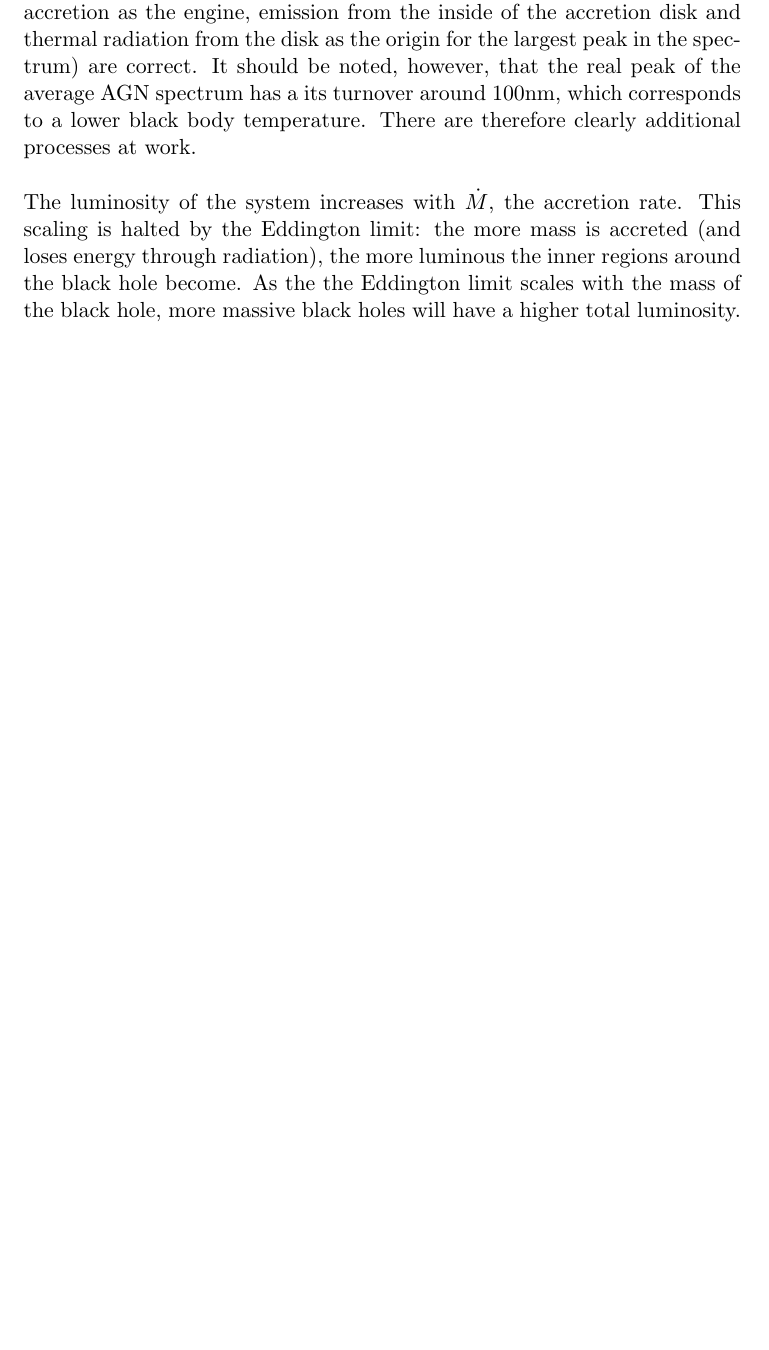
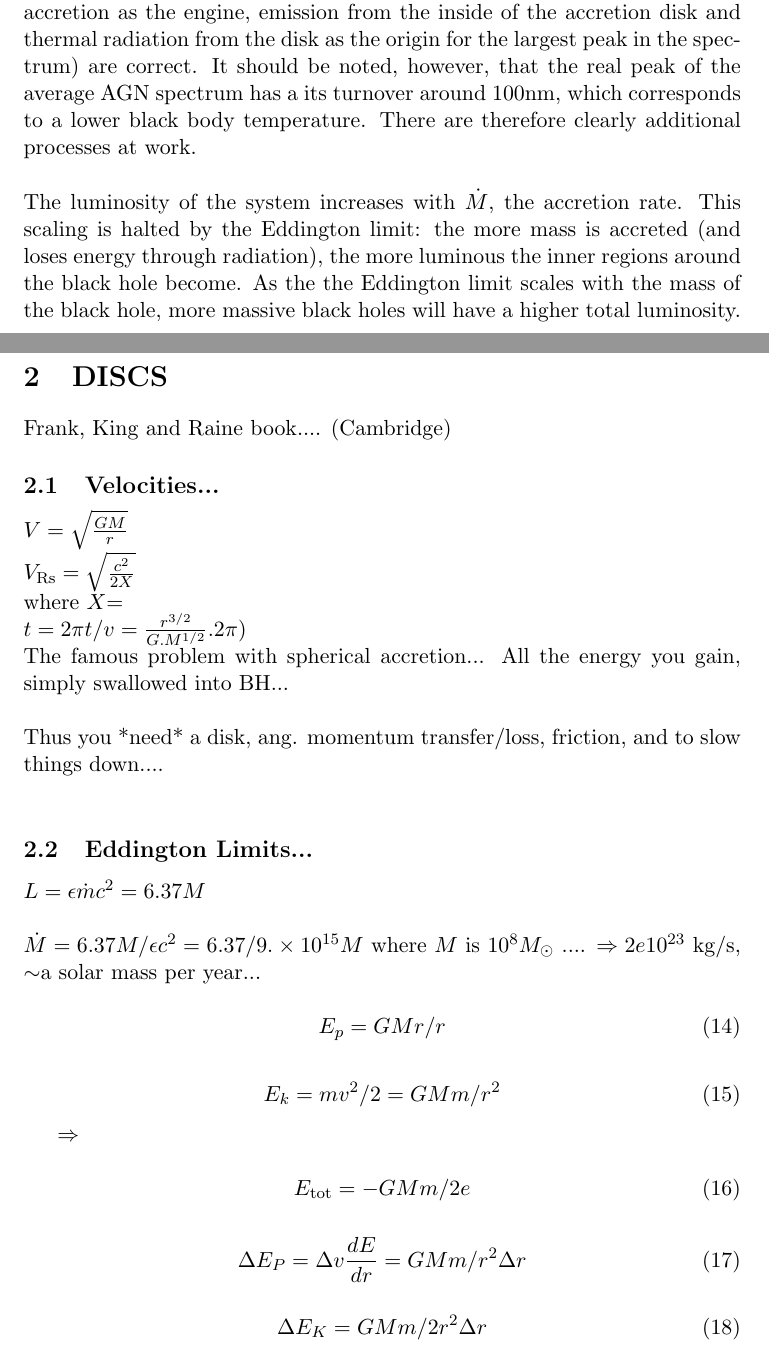
Before and after one commit to d80b2t/AGN_Basics, a LaTeX document (AGN_basics.tex): part of page 6 of 7 before the commit and two parts of pages 6 and 7 of 10 after it, the two joined at a grey line, cut so that both start at the same text, the shorter picture padded with empty space. Compiled offline with LaTeX, dvips and Ghostscript.

Commit message:
AGN_basics.tex updated with disc notes....

```diff
--- a/AGN_basics.tex
+++ b/AGN_basics.tex
@@ -165,3 +165,57 @@ The luminosity of the system increases with $\dot{M}$, the accretion rate. This
 
 
 \clearpage
+\section{DISCS}
+Frank, King and Raine book....
+(Cambridge)
+
+\subsection{Velocities...}
+$V = \sqrt\frac{GM}{r}$\\
+$V_{\rm Rs} = \sqrt\frac{c^{2}}{2X}$\\
+where $X$=
+
+\noindent
+$t = 2\pi t / v = \frac{ r^{3/2}} {G. M^{1/2}} . 2\pi    ) $
+%% Hmmm.... NPR not sure he's got this right!!!
+
+\noindent
+The famous problem with spherical accretion...
+All the energy you gain, simply swallowed into BH... \\
+
+\noindent
+Thus you *need* a disk, ang. momentum transfer/loss, friction,
+and to slow things down....\\
+
+
+\subsection{Eddington Limits...}
+
+\noindent
+$L = \epsilon \dot{m} c^{2} = 6.37 M$ \\
+
+\noindent
+$\dot{M} = 6.37 M / \epsilon c^{2} = 6.37 / 9.\times10^{15} M $
+where $M$ is 10$^{8} M_{\odot}$ ....
+$\Rightarrow 2e10^{23}$ kg/s,
+$\sim$a solar mass per year...
+
+\begin{equation}
+E_p = GMr / r
+\end{equation}
+
+\begin{equation}
+E_k = mv^{2} / 2 = GMm/ r^2
+\end{equation}
+
+$\Rightarrow$
+
+\begin{equation}
+E_{\rm tot} = - GMm / 2e
+\end{equation}
+
+\begin{equation}
+\Delta E_P  = \Delta v \frac{dE}{dr} = GMm/r^2 \Delta r
+\end{equation}
+
+\begin{equation}
+\Delta E_K   = GMm/2r^2 \Delta r
+\end{equation}
```
Also changed, not shown: AGN_basics.tex (44 more changed lines).
